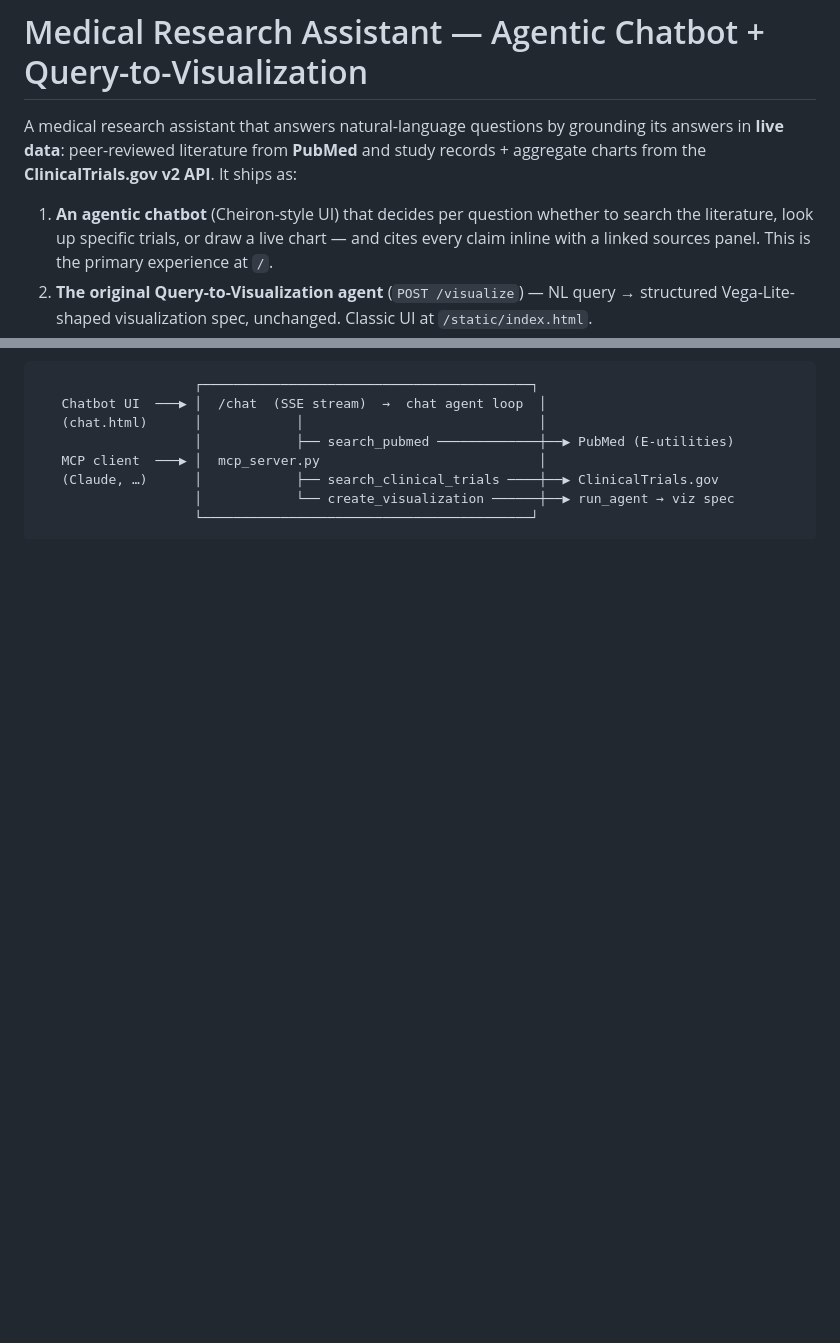
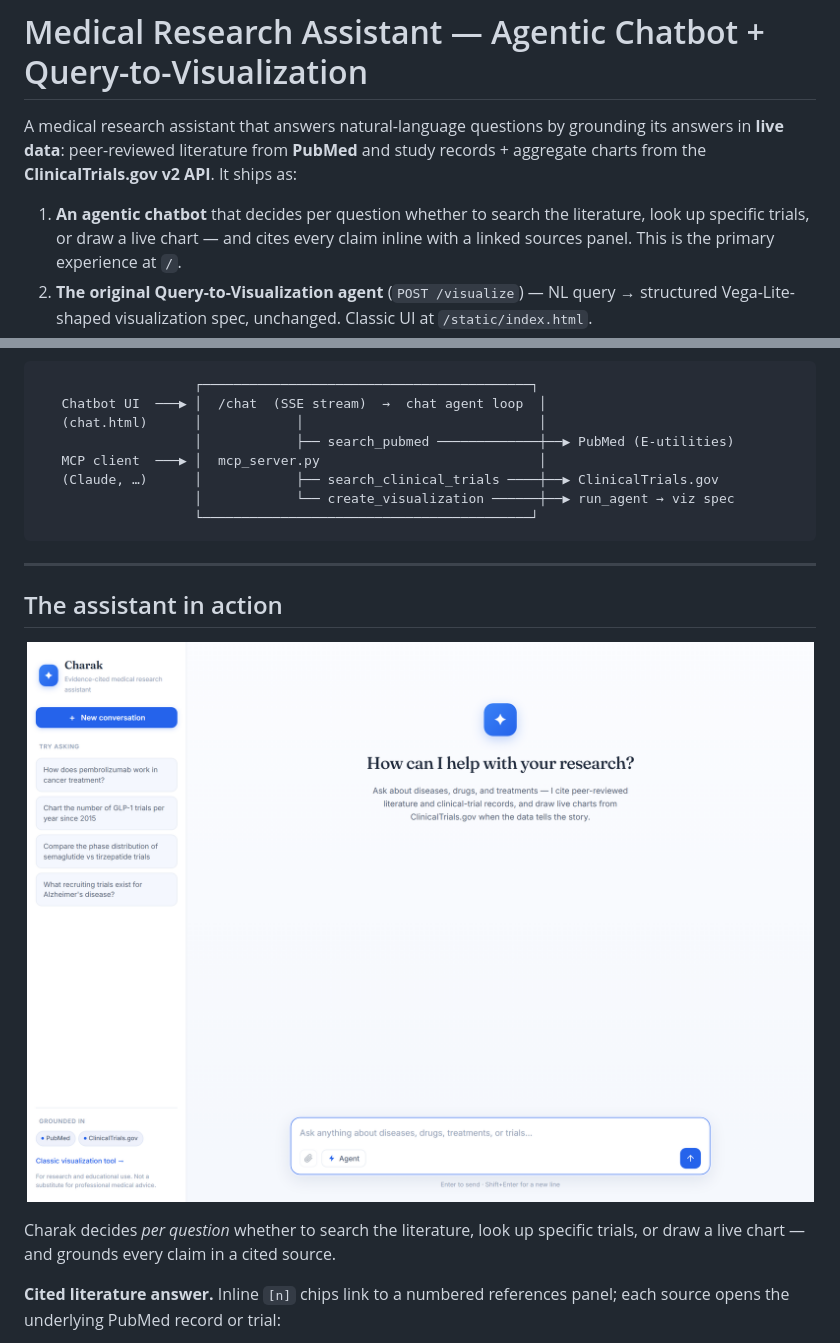
Before and after one commit to bibekyess/Query-to-Visualization, a Markdown page: README.md, 2 parts joined by grey strips. Drawn GitHub-style; pictures changed too: docs/screenshots/01_landing.png (added); blank space fills up the shorter version.

````diff
--- a/README.md
+++ b/README.md
@@ -4,7 +4,7 @@ A medical research assistant that answers natural-language questions by groundin
 its answers in **live data**: peer-reviewed literature from **PubMed** and study
 records + aggregate charts from the **ClinicalTrials.gov v2 API**. It ships as:
 
-1. **An agentic chatbot** (Cheiron-style UI) that decides per question whether to
+1. **An agentic chatbot**  that decides per question whether to
    search the literature, look up specific trials, or draw a live chart — and cites
    every claim inline with a linked sources panel. This is the primary experience at `/`.
 2. **The original Query-to-Visualization agent** (`POST /visualize`) — NL query →
@@ -23,3 +23,18 @@ records + aggregate charts from the **ClinicalTrials.gov v2 API**. It ships as:
                     │            └── create_visualization ──────┼──▶ run_agent → viz spec
                     └──────────────────────────────────────────┘
 ```
+
+---
+
+## The assistant in action
+
+<p align="center">
+  <img src="docs/screenshots/01_landing.png" alt="Charak — the chatbot landing screen" width="900">
+</p>
+
+Charak decides *per question* whether to search the literature, look up specific
+trials, or draw a live chart — and grounds every claim in a cited source.
+
+**Cited literature answer.** Inline `[n]` chips link to a numbered references panel;
+each source opens the underlying PubMed record or trial:
+
````
Also changed, not shown: other parts of README.md (+24 -0 lines), docs/screenshots/02_cited_answer.png (added), docs/screenshots/03_chart.png (added), docs/screenshots/04_comparison.png (added), docs/screenshots/05_network.png (added), 3 other files.
